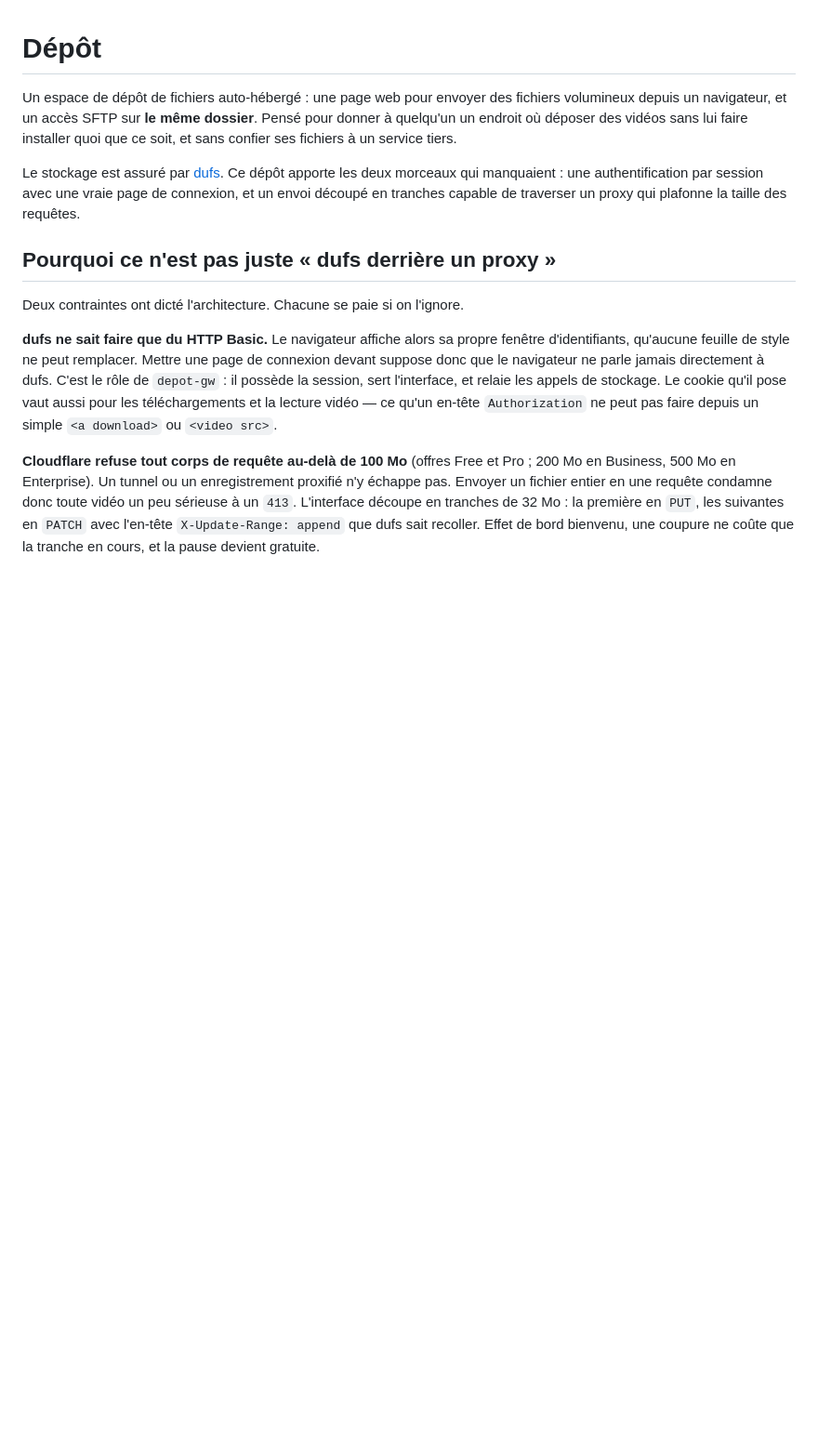
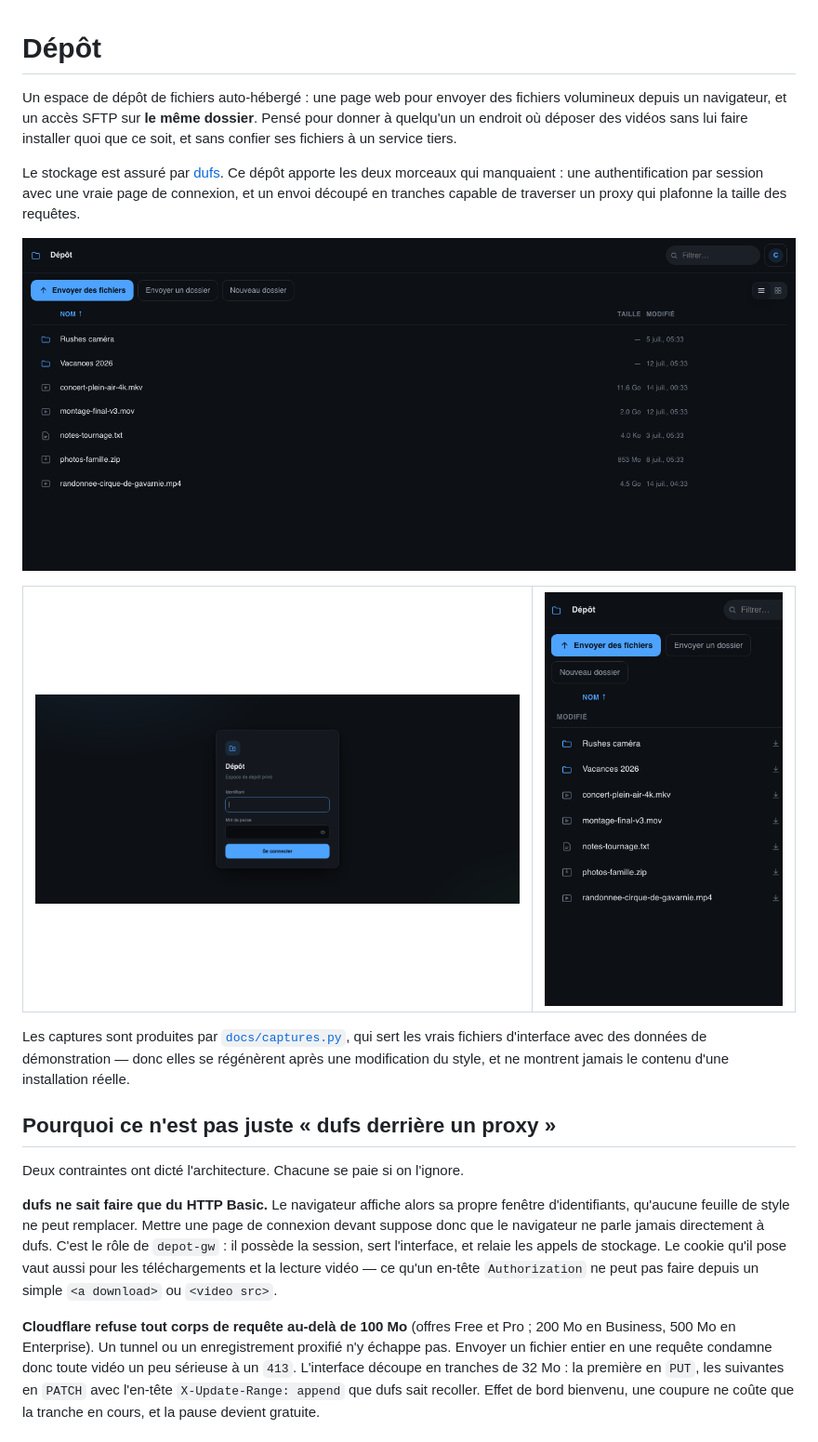
Before and after one commit to timiliris/depot-fichiers, a Markdown page: README.md, the part around one of its changes. Shown at 93% size. Drawn GitHub-style; pictures changed too: docs/connexion.png (added), docs/liste.png (added), docs/mobile.png (added); blank space fills up the shorter version.

```diff
--- a/README.md
+++ b/README.md
@@ -10,6 +10,20 @@ Le stockage est assuré par [dufs](https://github.com/sigoden/dufs). Ce dépôt
 apporte les deux morceaux qui manquaient : une authentification par session avec
 une vraie page de connexion, et un envoi découpé en tranches capable de traverser
 un proxy qui plafonne la taille des requêtes.
+
+![Liste des fichiers](docs/liste.png)
+
+<table>
+  <tr>
+    <td width="66%"><img src="docs/connexion.png" alt="Page de connexion"></td>
+    <td><img src="docs/mobile.png" alt="Affichage sur téléphone"></td>
+  </tr>
+</table>
+
+Les captures sont produites par [`docs/captures.py`](docs/captures.py), qui sert
+les vrais fichiers d'interface avec des données de démonstration — donc elles se
+régénèrent après une modification du style, et ne montrent jamais le contenu
+d'une installation réelle.
 
 ## Pourquoi ce n'est pas juste « dufs derrière un proxy »
 
```
Also changed, not shown: other parts of README.md (+65 -9 lines), 3 other files.
